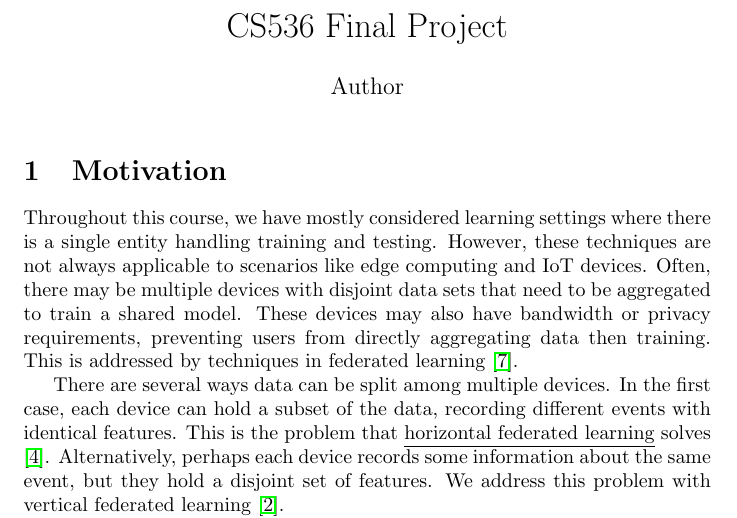
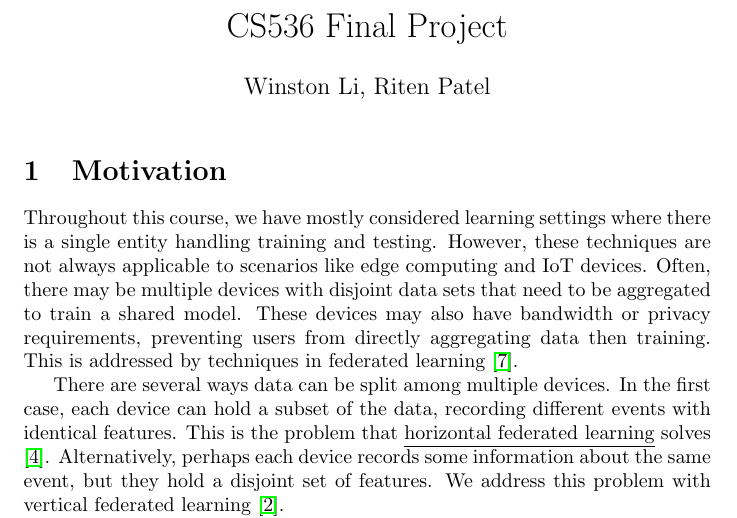
Before and after one commit to RitenkumarPatel/CS-536-Final-Project, a LaTeX document (report.tex): part of page 1 of 16, cut so that both start at the same text. Compiled offline with pdfLaTeX.

Commit message:
Add authors to report

```diff
--- a/report.tex
+++ b/report.tex
@@ -10,7 +10,7 @@
 \graphicspath{{figures}}
 
 \title{CS536 Final Project}
-\author{Author}
+\author{Winston Li, Riten Patel}
 \date{}
 
 \begin{document}
```
Also changed, not shown: report.pdf.
